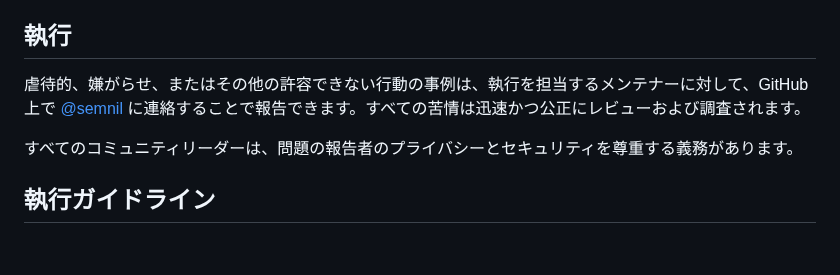
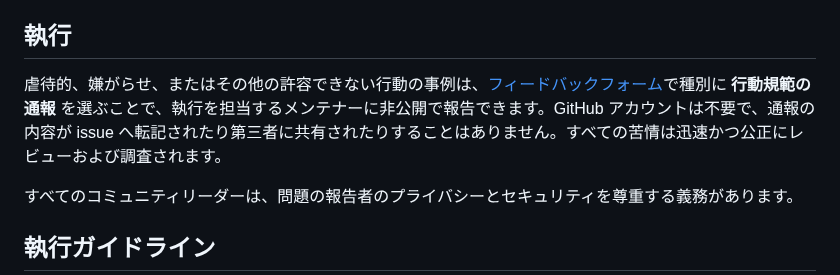
Before and after one commit to semnil/urx-lcd-sim, a Markdown page: CODE_OF_CONDUCT.ja.md, the part around the change. GitHub-like rendering; blank space fills up the shorter version.

```diff
--- a/CODE_OF_CONDUCT.ja.md
+++ b/CODE_OF_CONDUCT.ja.md
@@ -38,7 +38,7 @@
 
 ## 執行
 
-虐待的、嫌がらせ、またはその他の許容できない行動の事例は、執行を担当するメンテナーに対して、GitHub 上で [@semnil](https://github.com/semnil) に連絡することで報告できます。すべての苦情は迅速かつ公正にレビューおよび調査されます。
+虐待的、嫌がらせ、またはその他の許容できない行動の事例は、[フィードバックフォーム](https://forms.gle/hA7y24BKiePU4nLcA)で種別に **行動規範の通報** を選ぶことで、執行を担当するメンテナーに非公開で報告できます。GitHub アカウントは不要で、通報の内容が issue へ転記されたり第三者に共有されたりすることはありません。すべての苦情は迅速かつ公正にレビューおよび調査されます。
 
 すべてのコミュニティリーダーは、問題の報告者のプライバシーとセキュリティを尊重する義務があります。
 
```
Also changed, not shown: CODE_OF_CONDUCT.md (+1 -1 lines).
